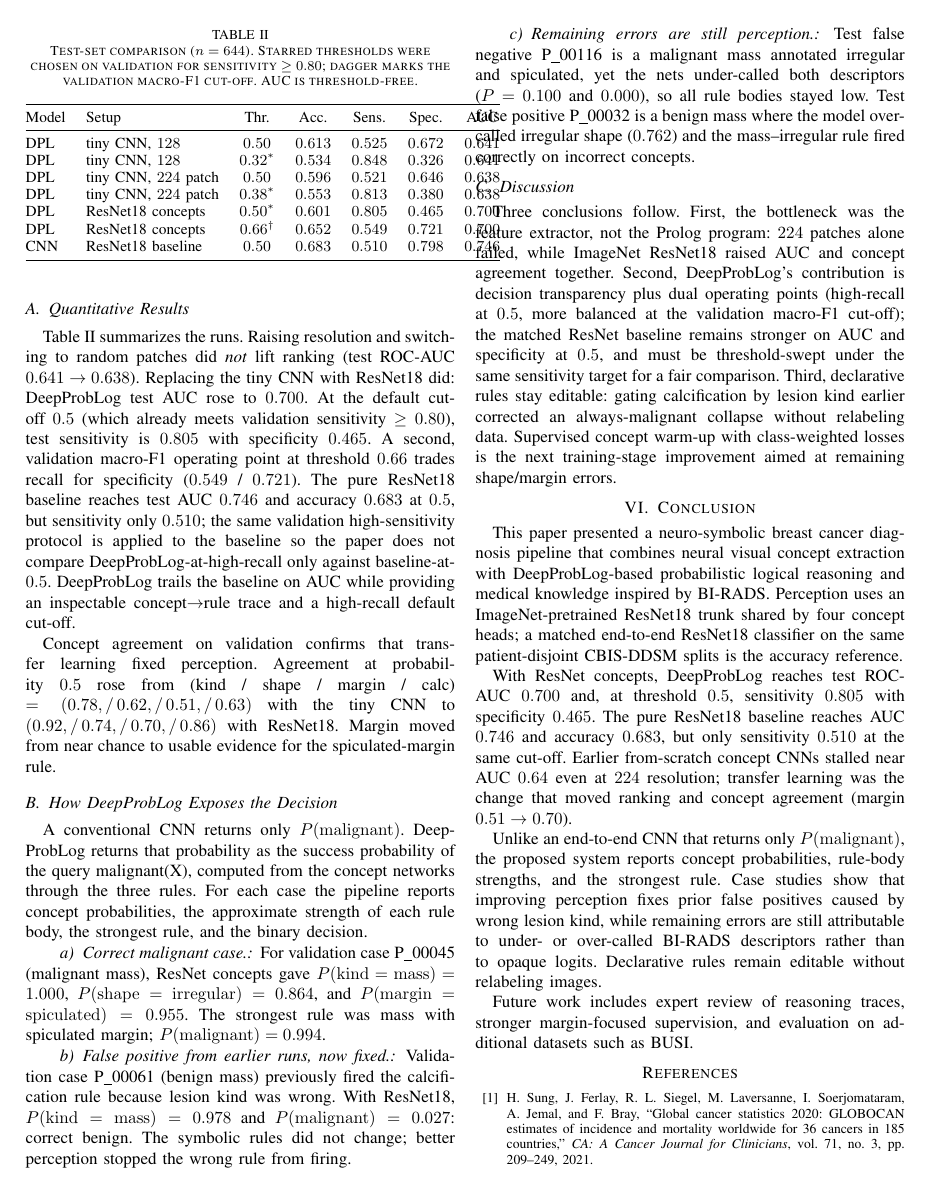
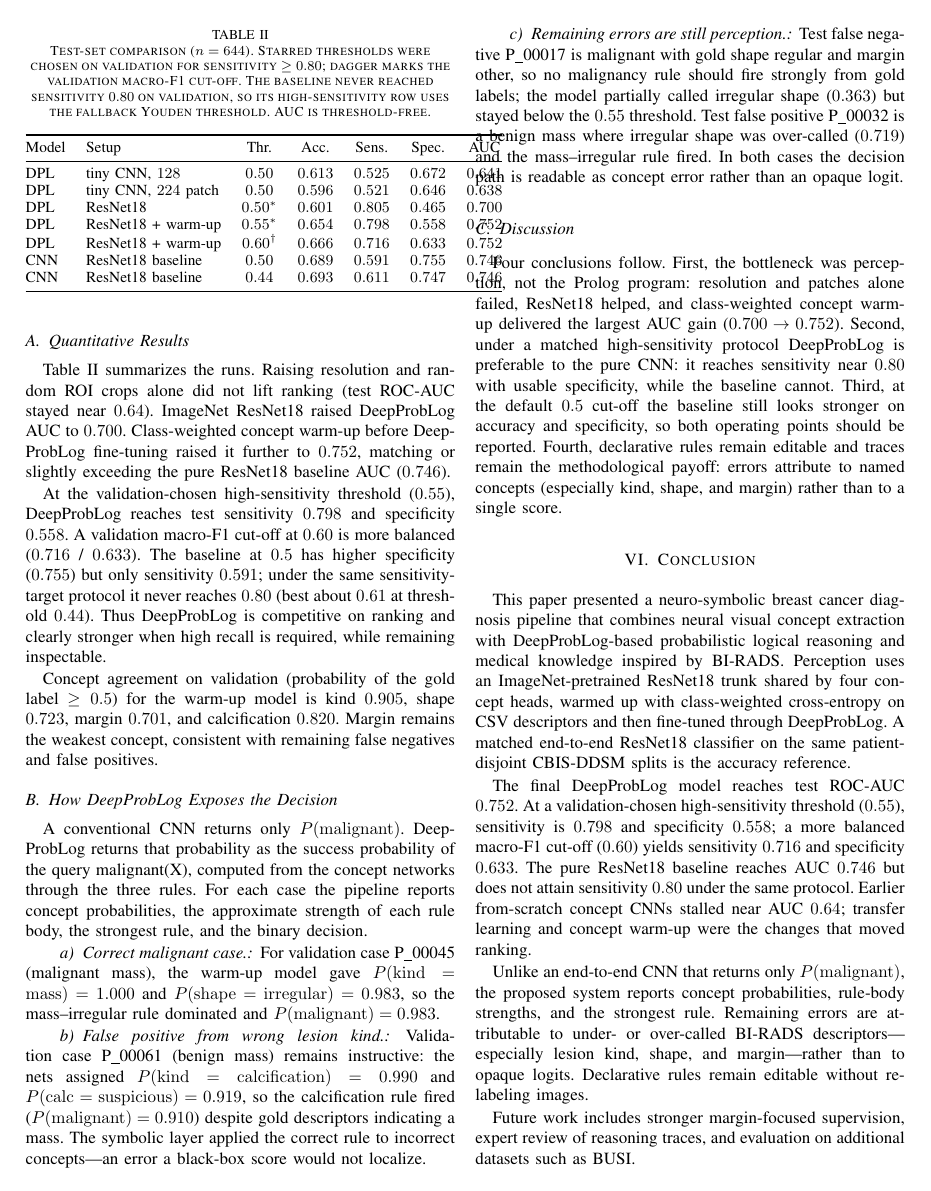
Before and after one commit to Mahmoud-Khater/deepproblog-study, a LaTeX paper (paper/main.tex, which reads paper/sections/conclusion.tex, paper/sections/results.tex): page 4 of 5. Compiled offline with pdfLaTeX; a missing font is replaced by an installed copy or a similar font; a LaTeX package or settings file that is missing is left out.

Commit message:
fix: update paper sections with improved metrics and clarity
- Revised the abstract to include class-weighted cross-entropy warm-up and updated performance metrics for the DeepProbLog model.
- Enhanced the conclusion to reflect the new model training approach and its impact on sensitivity and specificity.
- Updated the results section to clarify the progression of DeepProbLog perception setups and their comparative performance against the baseline.

```diff
--- a/paper/sections/conclusion.tex
+++ b/paper/sections/conclusion.tex
@@ -1,10 +1,10 @@
 \section{Conclusion}
 \label{sec:conclusion}
 
-This paper presented a neuro-symbolic breast cancer diagnosis pipeline that combines neural visual concept extraction with DeepProbLog-based probabilistic logical reasoning and medical knowledge inspired by BI-RADS. Perception uses an ImageNet-pretrained ResNet18 trunk shared by four concept heads; a matched end-to-end ResNet18 classifier on the same patient-disjoint CBIS-DDSM splits is the accuracy reference.
+This paper presented a neuro-symbolic breast cancer diagnosis pipeline that combines neural visual concept extraction with DeepProbLog-based probabilistic logical reasoning and medical knowledge inspired by BI-RADS. Perception uses an ImageNet-pretrained ResNet18 trunk shared by four concept heads, warmed up with class-weighted cross-entropy on CSV descriptors and then fine-tuned through DeepProbLog. A matched end-to-end ResNet18 classifier on the same patient-disjoint CBIS-DDSM splits is the accuracy reference.
 
-With ResNet concepts, DeepProbLog reaches test ROC-AUC $0.700$ and, at threshold $0.5$, sensitivity $0.805$ with specificity $0.465$. The pure ResNet18 baseline reaches AUC $0.746$ and accuracy $0.683$, but only sensitivity $0.510$ at the same cut-off. Earlier from-scratch concept CNNs stalled near AUC $0.64$ even at $224$ resolution; transfer learning was the change that moved ranking and concept agreement (margin $0.51\rightarrow 0.70$).
+The final DeepProbLog model reaches test ROC-AUC $0.752$. At a validation-chosen high-sensitivity threshold ($0.55$), sensitivity is $0.798$ and specificity $0.558$; a more balanced macro-F1 cut-off ($0.60$) yields sensitivity $0.716$ and specificity $0.633$. The pure ResNet18 baseline reaches AUC $0.746$ but does not attain sensitivity $0.80$ under the same protocol. Earlier from-scratch concept CNNs stalled near AUC $0.64$; transfer learning and concept warm-up were the changes that moved ranking.
 
-Unlike an end-to-end CNN that returns only $P(\mathrm{malignant})$, the proposed system reports concept probabilities, rule-body strengths, and the strongest rule. Case studies show that improving perception fixes prior false positives caused by wrong lesion kind, while remaining errors are still attributable to under- or over-called BI-RADS descriptors rather than to opaque logits. Declarative rules remain editable without relabeling images.
+Unlike an end-to-end CNN that returns only $P(\mathrm{malignant})$, the proposed system reports concept probabilities, rule-body strengths, and the strongest rule. Remaining errors are attributable to under- or over-called BI-RADS descriptors---especially lesion kind, shape, and margin---rather than to opaque logits. Declarative rules remain editable without relabeling images.
 
-Future work includes expert review of reasoning traces, stronger margin-focused supervision, and evaluation on additional datasets such as BUSI.
+Future work includes stronger margin-focused supervision, expert review of reasoning traces, and evaluation on additional datasets such as BUSI.
--- a/paper/sections/results.tex
+++ b/paper/sections/results.tex
@@ -6,10 +6,12 @@ Results are reported on the patient-disjoint CBIS-DDSM test split ($n=644$). Thr
 \subsection{Quantitative Results}
 \label{sec:quant}
 
-Table~\ref{tab:comparison} summarizes the runs. Raising resolution and switching to random patches did \emph{not} lift ranking (test ROC-AUC $0.641\rightarrow 0.638$). Replacing the tiny CNN with ResNet18 did: DeepProbLog test AUC rose to $0.700$. At the default cut-off $0.5$ (which already meets validation sensitivity $\geq 0.80$), test sensitivity is $0.805$ with specificity $0.465$. A second, validation macro-F1 operating point at threshold $0.66$ trades recall for specificity ($0.549$ / $0.721$). The pure ResNet18 baseline reaches test AUC $0.746$ and accuracy $0.683$ at $0.5$, but sensitivity only $0.510$; the same validation high-sensitivity protocol is applied to the baseline so the paper does not compare DeepProbLog-at-high-recall only against baseline-at-$0.5$. DeepProbLog trails the baseline on AUC while providing an inspectable concept$\rightarrow$rule trace and a high-recall default cut-off.
+Table~\ref{tab:comparison} summarizes the runs. Raising resolution and random ROI crops alone did not lift ranking (test ROC-AUC stayed near $0.64$). ImageNet ResNet18 raised DeepProbLog AUC to $0.700$. Class-weighted concept warm-up before DeepProbLog fine-tuning raised it further to $0.752$, matching or slightly exceeding the pure ResNet18 baseline AUC ($0.746$).
+
+At the validation-chosen high-sensitivity threshold ($0.55$), DeepProbLog reaches test sensitivity $0.798$ and specificity $0.558$. A validation macro-F1 cut-off at $0.60$ is more balanced ($0.716$ / $0.633$). The baseline at $0.5$ has higher specificity ($0.755$) but only sensitivity $0.591$; under the same sensitivity-target protocol it never reaches $0.80$ (best about $0.61$ at threshold $0.44$). Thus DeepProbLog is competitive on ranking and clearly stronger when high recall is required, while remaining inspectable.
 
 \begin{table}[!t]
-\caption{Test-set comparison ($n=644$). Starred thresholds were chosen on validation for sensitivity $\geq 0.80$; dagger marks the validation macro-F1 cut-off. AUC is threshold-free.}
+\caption{Test-set comparison ($n=644$). Starred thresholds were chosen on validation for sensitivity $\geq 0.80$; dagger marks the validation macro-F1 cut-off. The baseline never reached sensitivity $0.80$ on validation, so its high-sensitivity row uses the fallback Youden threshold. AUC is threshold-free.}
 \label{tab:comparison}
 \centering
 \small
@@ -18,17 +20,17 @@ Table~\ref{tab:comparison} summarizes the runs. Raising resolution and switching
 Model & Setup & Thr. & Acc. & Sens. & Spec. & AUC \\
 \midrule
 DPL & tiny CNN, $128$ & $0.50$ & $0.613$ & $0.525$ & $0.672$ & $0.641$ \\
-DPL & tiny CNN, $128$ & $0.32^*$ & $0.534$ & $0.848$ & $0.326$ & $0.641$ \\
 DPL & tiny CNN, $224$ patch & $0.50$ & $0.596$ & $0.521$ & $0.646$ & $0.638$ \\
-DPL & tiny CNN, $224$ patch & $0.38^*$ & $0.553$ & $0.813$ & $0.380$ & $0.638$ \\
-DPL & ResNet18 concepts & $0.50^*$ & $0.601$ & $0.805$ & $0.465$ & $0.700$ \\
-DPL & ResNet18 concepts & $0.66^\dagger$ & $0.652$ & $0.549$ & $0.721$ & $0.700$ \\
-CNN & ResNet18 baseline & $0.50$ & $0.683$ & $0.510$ & $0.798$ & $0.746$ \\
+DPL & ResNet18 & $0.50^*$ & $0.601$ & $0.805$ & $0.465$ & $0.700$ \\
+DPL & ResNet18 + warm-up & $0.55^*$ & $0.654$ & $0.798$ & $0.558$ & $0.752$ \\
+DPL & ResNet18 + warm-up & $0.60^\dagger$ & $0.666$ & $0.716$ & $0.633$ & $0.752$ \\
+CNN & ResNet18 baseline & $0.50$ & $0.689$ & $0.591$ & $0.755$ & $0.746$ \\
+CNN & ResNet18 baseline & $0.44$ & $0.693$ & $0.611$ & $0.747$ & $0.746$ \\
 \bottomrule
 \end{tabular}
 \end{table}
 
-Concept agreement on validation confirms that transfer learning fixed perception. Agreement at probability $0.5$ rose from (kind / shape / margin / calc) $= (0.78,/\,0.62,/\,0.51,/\,0.63)$ with the tiny CNN to $(0.92,/\,0.74,/\,0.70,/\,0.86)$ with ResNet18. Margin moved from near chance to usable evidence for the spiculated-margin rule.
+Concept agreement on validation (probability of the gold label $\geq 0.5$) for the warm-up model is kind $0.905$, shape $0.723$, margin $0.701$, and calcification $0.820$. Margin remains the weakest concept, consistent with remaining false negatives and false positives.
 
 \subsection{How DeepProbLog Exposes the Decision}
 \label{sec:traces}
@@ -36,15 +38,15 @@ Concept agreement on validation confirms that transfer learning fixed perception
 A conventional CNN returns only $P(\mathrm{malignant})$. DeepProbLog returns that probability as the success probability of the query malignant(X), computed from the concept networks through the three rules. For each case the pipeline reports concept probabilities, the approximate strength of each rule body, the strongest rule, and the binary decision.
 
 \paragraph{Correct malignant case.}
-For validation case P\_00045 (malignant mass), ResNet concepts gave $P(\mathrm{kind}=\mathrm{mass})=1.000$, $P(\mathrm{shape}=\mathrm{irregular})=0.864$, and $P(\mathrm{margin}=\mathrm{spiculated})=0.955$. The strongest rule was mass with spiculated margin; $P(\mathrm{malignant})=0.994$.
+For validation case P\_00045 (malignant mass), the warm-up model gave $P(\mathrm{kind}=\mathrm{mass})=1.000$ and $P(\mathrm{shape}=\mathrm{irregular})=0.983$, so the mass--irregular rule dominated and $P(\mathrm{malignant})=0.983$.
 
-\paragraph{False positive from earlier runs, now fixed.}
-Validation case P\_00061 (benign mass) previously fired the calcification rule because lesion kind was wrong. With ResNet18, $P(\mathrm{kind}=\mathrm{mass})=0.978$ and $P(\mathrm{malignant})=0.027$: correct benign. The symbolic rules did not change; better perception stopped the wrong rule from firing.
+\paragraph{False positive from wrong lesion kind.}
+Validation case P\_00061 (benign mass) remains instructive: the nets assigned $P(\mathrm{kind}=\mathrm{calcification})=0.990$ and $P(\mathrm{calc}=\mathrm{suspicious})=0.919$, so the calcification rule fired ($P(\mathrm{malignant})=0.910$) despite gold descriptors indicating a mass. The symbolic layer applied the correct rule to incorrect concepts---an error a black-box score would not localize.
 
 \paragraph{Remaining errors are still perception.}
-Test false negative P\_00116 is a malignant mass annotated irregular and spiculated, yet the nets under-called both descriptors ($P=0.100$ and $0.000$), so all rule bodies stayed low. Test false positive P\_00032 is a benign mass where the model over-called irregular shape ($0.762$) and the mass--irregular rule fired correctly on incorrect concepts.
+Test false negative P\_00017 is malignant with gold shape regular and margin other, so no malignancy rule should fire strongly from gold labels; the model partially called irregular shape ($0.363$) but stayed below the $0.55$ threshold. Test false positive P\_00032 is a benign mass where irregular shape was over-called ($0.719$) and the mass--irregular rule fired. In both cases the decision path is readable as concept error rather than an opaque logit.
 
 \subsection{Discussion}
 \label{sec:discussion}
 
-Three conclusions follow. First, the bottleneck was the feature extractor, not the Prolog program: $224$ patches alone failed, while ImageNet ResNet18 raised AUC and concept agreement together. Second, DeepProbLog's contribution is decision transparency plus dual operating points (high-recall at $0.5$, more balanced at the validation macro-F1 cut-off); the matched ResNet baseline remains stronger on AUC and specificity at $0.5$, and must be threshold-swept under the same sensitivity target for a fair comparison. Third, declarative rules stay editable: gating calcification by lesion kind earlier corrected an always-malignant collapse without relabeling data. Supervised concept warm-up with class-weighted losses is the next training-stage improvement aimed at remaining shape/margin errors.
+Four conclusions follow. First, the bottleneck was perception, not the Prolog program: resolution and patches alone failed, ResNet18 helped, and class-weighted concept warm-up delivered the largest AUC gain ($0.700\rightarrow 0.752$). Second, under a matched high-sensitivity protocol DeepProbLog is preferable to the pure CNN: it reaches sensitivity near $0.80$ with usable specificity, while the baseline cannot. Third, at the default $0.5$ cut-off the baseline still looks stronger on accuracy and specificity, so both operating points should be reported. Fourth, declarative rules remain editable and traces remain the methodological payoff: errors attribute to named concepts (especially kind, shape, and margin) rather than to a single score.
```
Also changed, not shown: paper/main.tex (+1 -1 lines), paper/main.pdf, paper/sections/results.tex (2 more changed lines).
